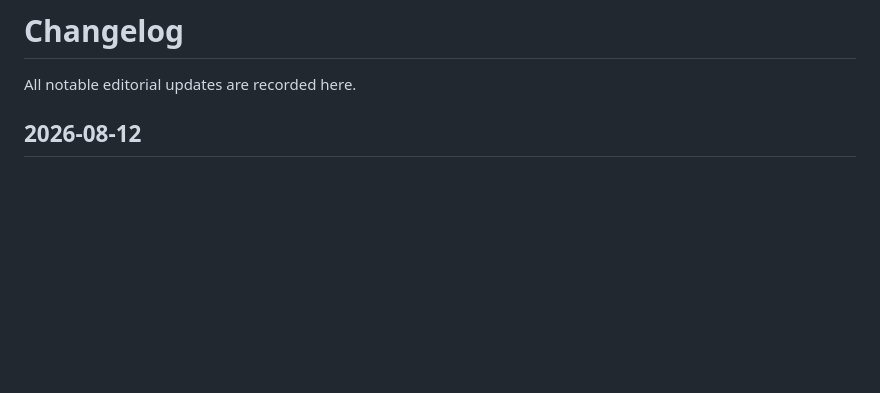
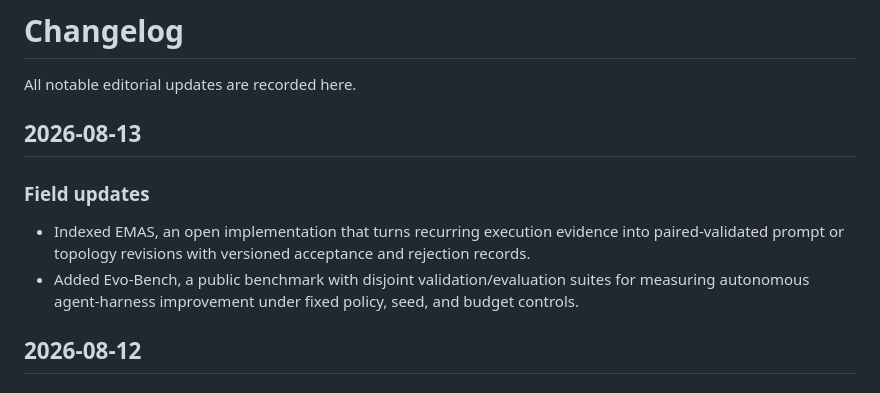
Before and after one commit to YuxingLu613/awesome-agentic-evolution, a Markdown page: CHANGELOG.md, the part around the change. Drawn GitHub-style; blank space fills up the shorter version.

```diff
--- a/CHANGELOG.md
+++ b/CHANGELOG.md
@@ -1,6 +1,17 @@
 # Changelog
 
 All notable editorial updates are recorded here.
+
+## 2026-08-13
+
+### Field updates
+
+- Indexed EMAS, an open implementation that turns recurring execution evidence
+  into paired-validated prompt or topology revisions with versioned acceptance
+  and rejection records.
+- Added Evo-Bench, a public benchmark with disjoint validation/evaluation
+  suites for measuring autonomous agent-harness improvement under fixed policy,
+  seed, and budget controls.
 
 ## 2026-08-12
 
```
Also changed, not shown: README.md (+9 -0 lines).
